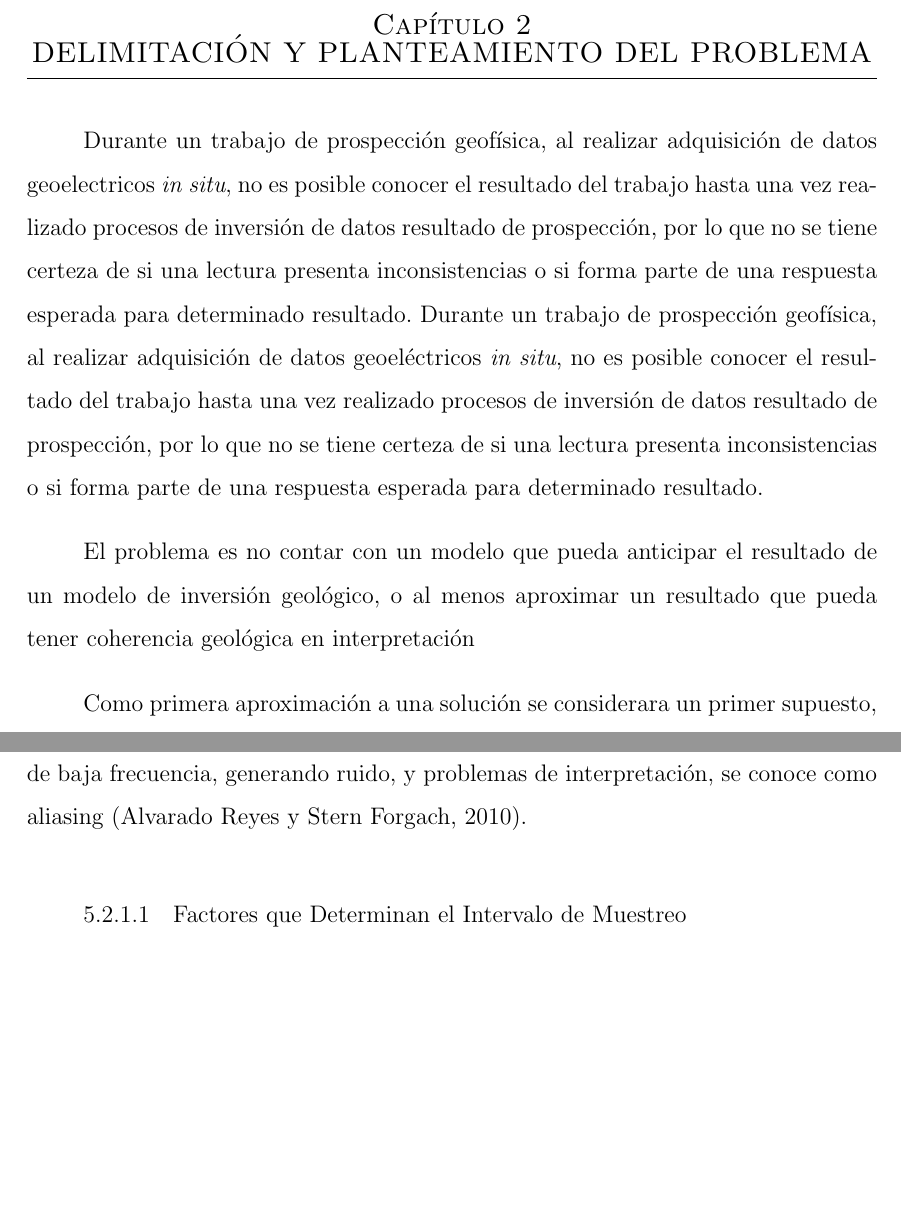
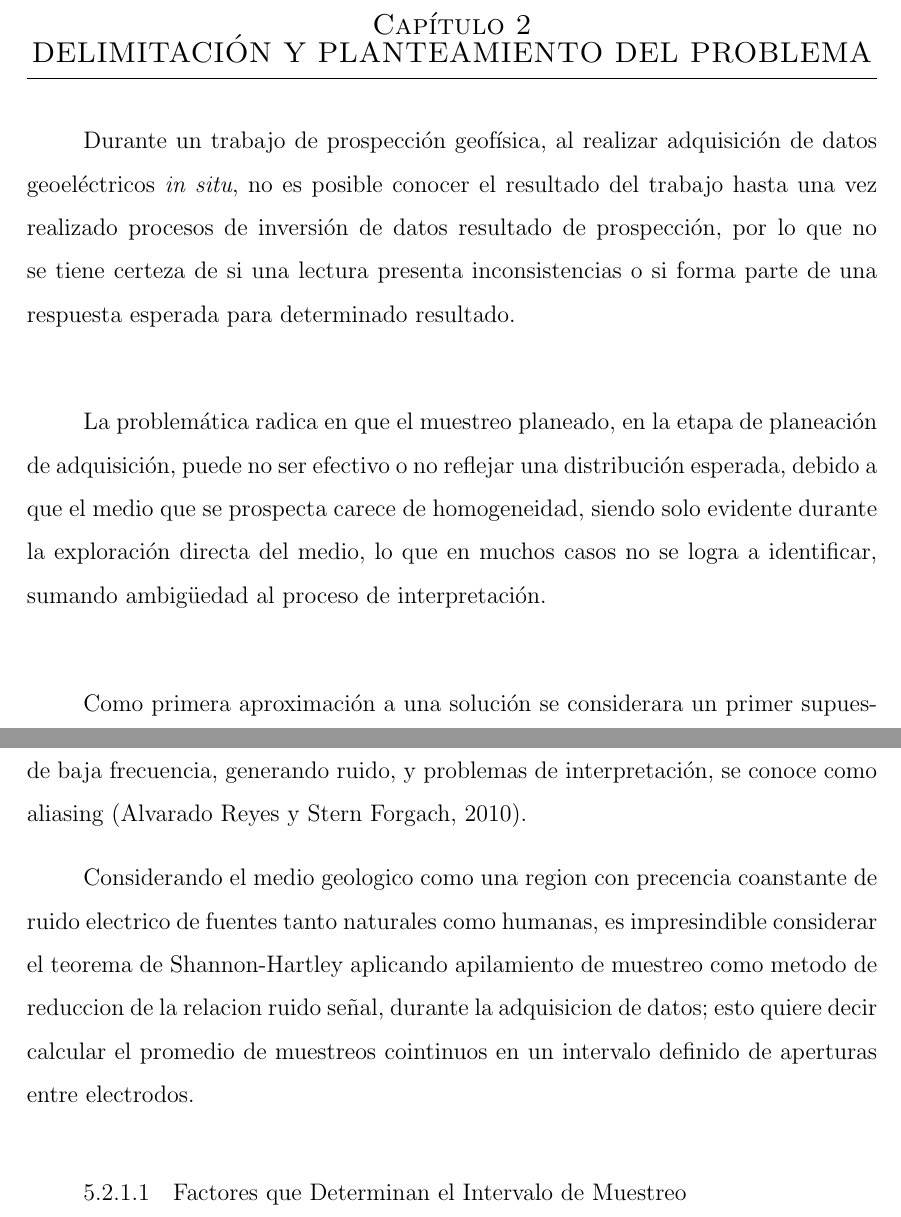
Before and after one commit to JuanJT117/TESIS-MCD, a LaTeX thesis (Tesis_LaTex/MiTesis.tex, which reads Tesis_LaTex/Capitulos/Capitulo-5.tex, Tesis_LaTex/Capitulos/Capitulo2.tex): two parts of pages 10 and 20 of 28 before the commit and two parts of pages 10 and 21 of 29 after it, joined at a grey line, cut so that both start at the same text, the shorter picture padded with empty space. Compiled offline with pdfLaTeX.

Commit message:
actuaslizar

```diff
--- a/Tesis_LaTex/Capitulos/Capitulo-5.tex
+++ b/Tesis_LaTex/Capitulos/Capitulo-5.tex
@@ -132,7 +143,9 @@
 
 			Donde la frecuencia de muestreo $f_{s}$ es por lo menos dos veces mayor a la frecuencia máxima $f_{max}$ conocida, cuando el teorema no se cumple se genera una distorsión en la señal, sumando las frecuencias altas incompletas a la señal natural de baja frecuencia, generando ruido, y problemas de interpretación, se conoce como aliasing \citep{alvarado2010}.
 
+			Considerando el medio geologico como una region con precencia coanstante de ruido electrico de fuentes tanto naturales como humanas, es impresindible considerar el teorema de Shannon-Hartley aplicando apilamiento de muestreo como metodo de reduccion de la relacion ruido señal, durante la adquisicion de datos; esto quiere decir calcular el promedio de muestreos cointinuos en un intervalo definido de aperturas entre electrodos.
 
+			%% agregar ecuacion de shanon y desgrlosar sus elementos e interpretacion
 
 			\subsubsection{Factores que Determinan el Intervalo de Muestreo}
 
--- a/Tesis_LaTex/Capitulos/Capitulo2.tex
+++ b/Tesis_LaTex/Capitulos/Capitulo2.tex
@@ -1,9 +1,9 @@
 \chapter{DELIMITACIÓN Y PLANTEAMIENTO DEL PROBLEMA}
-Durante un trabajo de prospección geofísica, al realizar adquisición de datos geoelectricos \textit{in situ}, no es posible conocer el resultado del trabajo hasta una vez realizado procesos de inversión de datos resultado de prospección, por lo que no se tiene certeza de si una lectura presenta inconsistencias o si forma parte de una respuesta esperada para determinado resultado.
-Durante un trabajo de prospección geofísica, al realizar adquisición de datos geoeléctricos \textit{in situ}, no es posible conocer el resultado del trabajo hasta una vez realizado procesos de inversión de datos resultado de prospección, por lo que no se tiene certeza de si una lectura presenta inconsistencias o si forma parte de una respuesta esperada para determinado resultado.
 
-El problema es no contar con un modelo que pueda anticipar el resultado de un modelo de inversión geológico, o al menos aproximar un resultado que pueda tener coherencia geológica en interpretación
+Durante un trabajo de prospección geofísica, al realizar adquisición de datos geoeléctricos \textit{in situ}, no es posible conocer el resultado del trabajo hasta una vez realizado procesos de inversión de datos resultado de prospección, por lo que no se tiene certeza de si una lectura presenta inconsistencias o si forma parte de una respuesta esperada para determinado resultado.\\
 
-Como primera aproximación a una solución se considerara un primer supuesto, en el cual se cuenta con respuestas de sondeos eléctricos verticales, más simple pero no menos complejo de interpretar, al contar con un solo segmento de señal, dentro de esta señal podemos encontrar distintas unidades geológicas, profundidad de acuífero, espesores de unidades y profundidad de exploración.
+La problemática radica en que el muestreo planeado, en la etapa de planeación de adquisición, puede no ser efectivo o no reflejar una distribución esperada, debido a que el medio que se prospecta carece de homogeneidad, siendo solo evidente durante la exploración directa del medio, lo que en muchos casos no se logra a identificar, sumando ambigüedad al proceso de interpretación.\\
+
+Como primera aproximación a una solución se considerara un primer supuesto, en el cual se cuenta con respuestas de sondeos eléctricos verticales, más simple pero no menos complejo de interpretar, al contar con un solo segmento de señal, dentro de esta señal podemos encontrar distintas unidades geológicas, profundidad de acuífero, espesores de unidades y profundidad de exploración.\\
 
 La propuesta de solución es mediante Aprendizaje automático (ML, por sus siglas en inglés), empleando una técnica de aprendizaje que permita identificar patrones que estén asociados a la respuesta de un modelo de inversión, de esta manera obtener un modelo pronóstico de la inversión, sirviendo de guía para incrementar la densidad de muestreo para mejorar el modelo y respuestas.
```
Also changed, not shown: Tesis_LaTex/Capitulos/Agradecimientos.tex (+1 -1 lines), Tesis_LaTex/MiTesis.pdf, Tesis_LaTex/Referencias/201409rioulmagossi-conf.pdf (added), Tesis_LaTex/Capitulos/Capitulo-5.tex (15 more changed lines), 7 other files.
